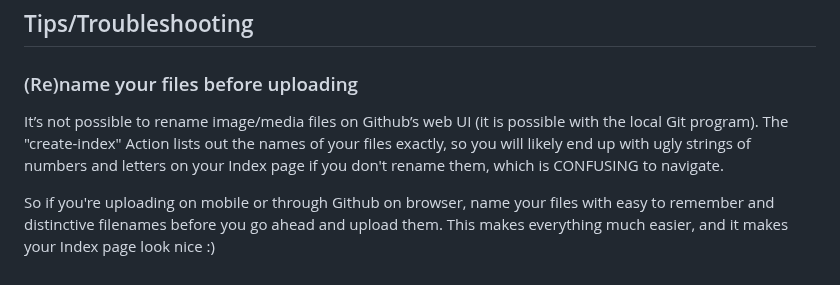
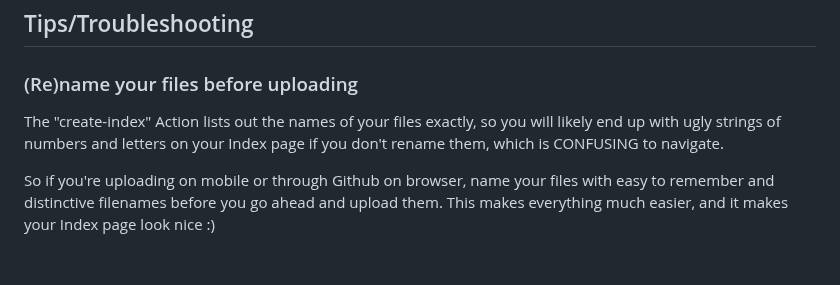
Before and after one commit to chungusg/hotlink-archive-template, a Markdown page: README.md, the part around the change. Rendered like a GitHub page.

```diff
--- a/README.md
+++ b/README.md
@@ -136,7 +136,7 @@ This is particularly convenient for mobile use, as you can upload a file, and th
 
 
 ### (Re)name your files before uploading
-It’s not possible to rename image/media files on Github’s web UI (it is possible with the local Git program). The "create-index" Action lists out the names of your files exactly, so you will likely end up with ugly strings of numbers and letters on your Index page if you don't rename them, which is CONFUSING to navigate.
+The "create-index" Action lists out the names of your files exactly, so you will likely end up with ugly strings of numbers and letters on your Index page if you don't rename them, which is CONFUSING to navigate.
 
 So if you're uploading on mobile or through Github on browser, name your files with easy to remember and distinctive filenames before you go ahead and upload them. This makes everything much easier, and it makes your Index page look nice :)
 
```
